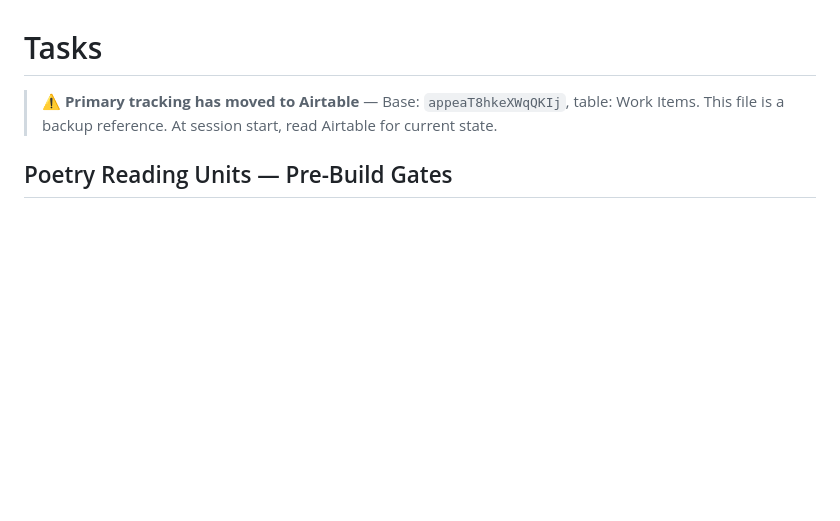
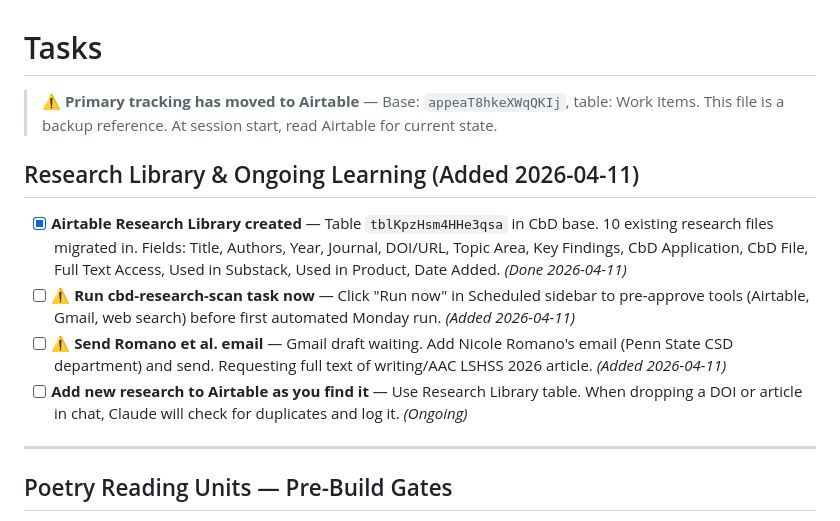
Before and after one commit to jillyb4/communicatebydesign, a Markdown page: TASKS.md, the part around the change. Rendered like a GitHub page; blank space fills up the shorter version.

```diff
--- a/TASKS.md
+++ b/TASKS.md
@@ -1,6 +1,15 @@
 # Tasks
 > ⚠️ **Primary tracking has moved to Airtable** — Base: `appeaT8hkeXWqQKIj`, table: Work Items. This file is a backup reference. At session start, read Airtable for current state.
 
+
+## Research Library & Ongoing Learning (Added 2026-04-11)
+
+- [x] **Airtable Research Library created** — Table `tblKpzHsm4HHe3qsa` in CbD base. 10 existing research files migrated in. Fields: Title, Authors, Year, Journal, DOI/URL, Topic Area, Key Findings, CbD Application, CbD File, Full Text Access, Used in Substack, Used in Product, Date Added. *(Done 2026-04-11)*
+- [ ] **⚠️ Run cbd-research-scan task now** — Click "Run now" in Scheduled sidebar to pre-approve tools (Airtable, Gmail, web search) before first automated Monday run. *(Added 2026-04-11)*
+- [ ] **⚠️ Send Romano et al. email** — Gmail draft waiting. Add Nicole Romano's email (Penn State CSD department) and send. Requesting full text of writing/AAC LSHSS 2026 article. *(Added 2026-04-11)*
+- [ ] **Add new research to Airtable as you find it** — Use Research Library table. When dropping a DOI or article in chat, Claude will check for duplicates and log it. *(Ongoing)*
+
+---
 
 ## Poetry Reading Units — Pre-Build Gates
 *New product line approved 2026-03-30. Unit 1 target: May 2026. Full plan: `Research/CbD_Poetry_Unit_Line_Initial_Build_Plan.md`*
```
Also changed, not shown: _Operations/SESSION_STATE.md (+9 -1 lines).
